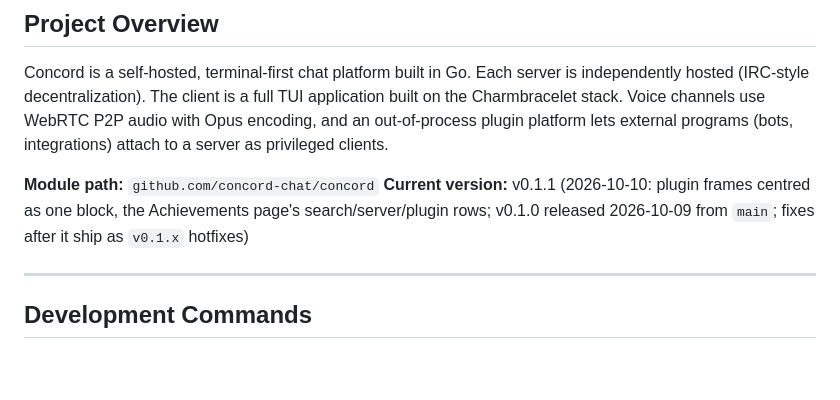
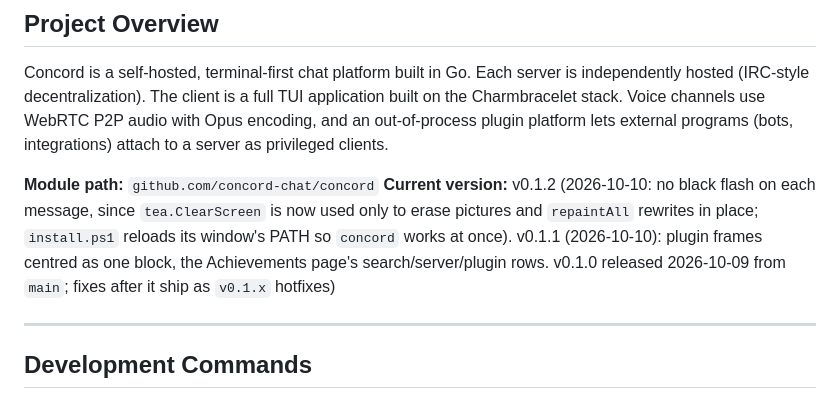
Before and after one commit to JMThomas00/Concord, a Markdown page: CLAUDE.md, the part around the change. Drawn GitHub-style; blank space fills up the shorter version.

Commit message:
Docs: v0.1.2
Co-Authored-By: Claude Opus 5.5 <noreply@anthropic.com>

```diff
--- a/CLAUDE.md
+++ b/CLAUDE.md
@@ -10,7 +10,7 @@
 Concord is a self-hosted, terminal-first chat platform built in Go. Each server is independently hosted (IRC-style decentralization). The client is a full TUI application built on the Charmbracelet stack. Voice channels use WebRTC P2P audio with Opus encoding, and an out-of-process plugin platform lets external programs (bots, integrations) attach to a server as privileged clients.
 
 **Module path:** `github.com/concord-chat/concord`
-**Current version:** v0.1.1 (2026-10-10: plugin frames centred as one block, the Achievements page's search/server/plugin rows; v0.1.0 released 2026-10-09 from `main`; fixes after it ship as `v0.1.x` hotfixes)
+**Current version:** v0.1.2 (2026-10-10: no black flash on each message, since `tea.ClearScreen` is now used only to erase pictures and `repaintAll` rewrites in place; `install.ps1` reloads its window's PATH so `concord` works at once). v0.1.1 (2026-10-10): plugin frames centred as one block, the Achievements page's search/server/plugin rows. v0.1.0 released 2026-10-09 from `main`; fixes after it ship as `v0.1.x` hotfixes)
 
 ---
 
```
